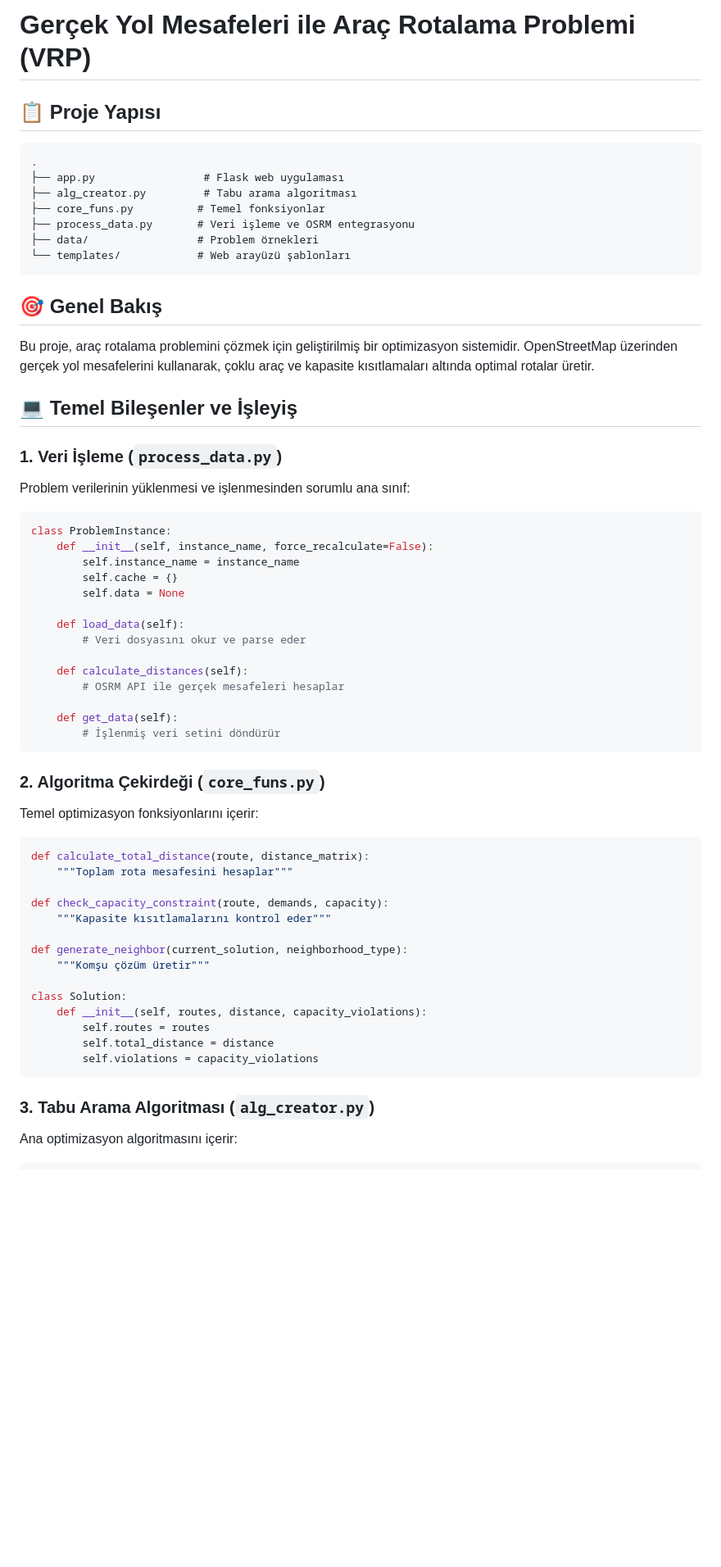
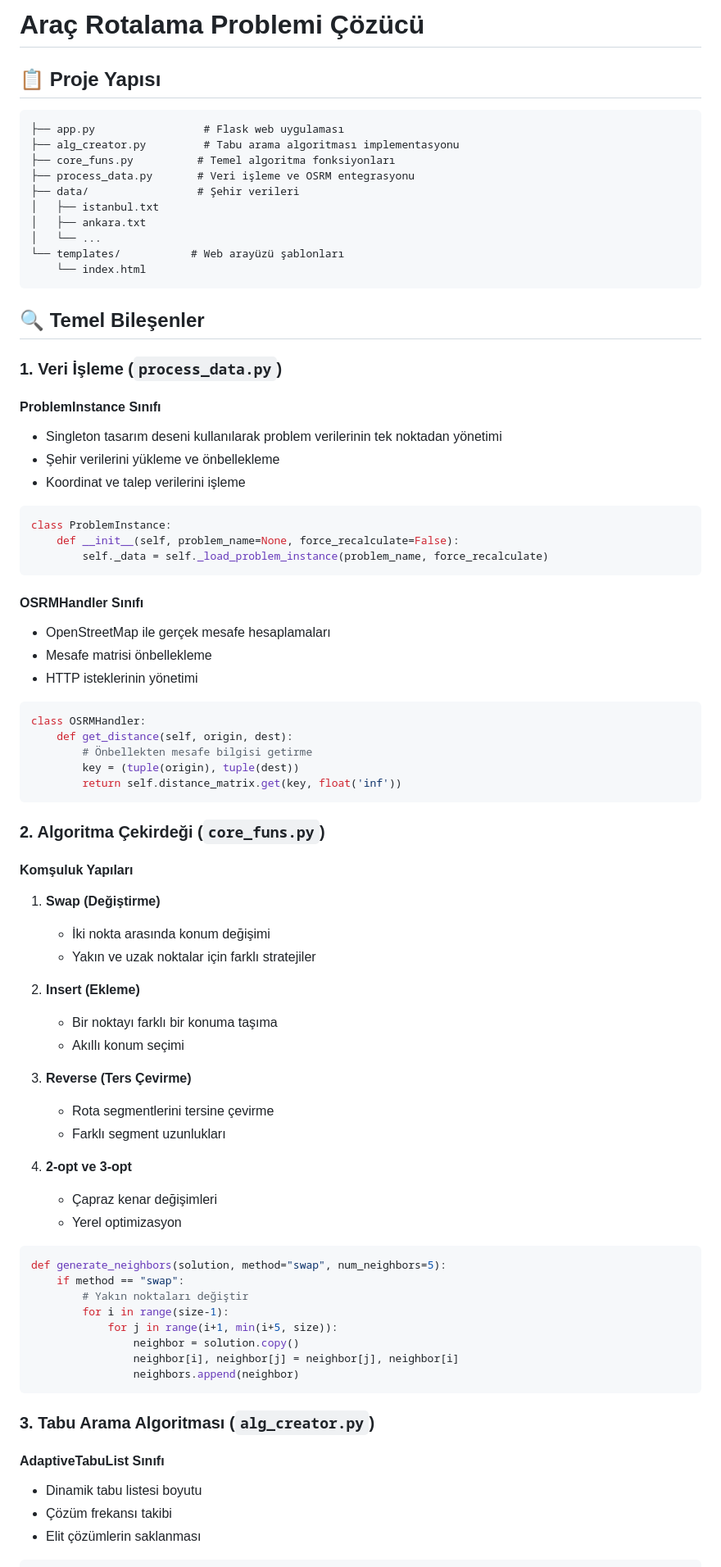
Before and after one commit to ahmetHakanSenel/Rota_Optimizasyonu, a Markdown page: README.md, the part around the change printed below. Shown: that part at 82% size. GitHub-like rendering; blank space fills up the shorter version.

Commit message:
Readme güncellendi

````diff
--- a/README.md
+++ b/README.md
@@ -1,63 +1,83 @@
-# Gerçek Yol Mesafeleri ile Araç Rotalama Problemi (VRP)
+# Araç Rotalama Problemi Çözücü
 
 ## 📋 Proje Yapısı
 
 ```
-.
 ├── app.py                 # Flask web uygulaması
-├── alg_creator.py         # Tabu arama algoritması
-├── core_funs.py          # Temel fonksiyonlar
+├── alg_creator.py         # Tabu arama algoritması implementasyonu
+├── core_funs.py          # Temel algoritma fonksiyonları
 ├── process_data.py       # Veri işleme ve OSRM entegrasyonu
-├── data/                 # Problem örnekleri
-└── templates/            # Web arayüzü şablonları
+├── data/                 # Şehir verileri
+│   ├── istanbul.txt
+│   ├── ankara.txt
+│   └── ...
+└── templates/           # Web arayüzü şablonları
+    └── index.html
 ```
 
-## 🎯 Genel Bakış
-Bu proje, araç rotalama problemini çözmek için geliştirilmiş bir optimizasyon sistemidir. OpenStreetMap üzerinden gerçek yol mesafelerini kullanarak, çoklu araç ve kapasite kısıtlamaları altında optimal rotalar üretir.
-
-## 💻 Temel Bileşenler ve İşleyiş
+## 🔍 Temel Bileşenler
 
 ### 1. Veri İşleme (`process_data.py`)
-Problem verilerinin yüklenmesi ve işlenmesinden sorumlu ana sınıf:
+
+#### ProblemInstance Sınıfı
+- Singleton tasarım deseni kullanılarak problem verilerinin tek noktadan yönetimi
+- Şehir verilerini yükleme ve önbellekleme
+- Koordinat ve talep verilerini işleme
 
 ```python
 class ProblemInstance:
-    def __init__(self, instance_name, force_recalculate=False):
-        self.instance_name = instance_name
-        self.cache = {}
-        self.data = None
+    def __init__(self, problem_name=None, force_recalculate=False):
+        self._data = self._load_problem_instance(problem_name, force_recalculate)
+```
 
-    def load_data(self):
-        # Veri dosyasını okur ve parse eder
+#### OSRMHandler Sınıfı
+- OpenStreetMap ile gerçek mesafe hesaplamaları
+- Mesafe matrisi önbellekleme
+- HTTP isteklerinin yönetimi
 
-    def calculate_distances(self):
-        # OSRM API ile gerçek mesafeleri hesaplar
-
-    def get_data(self):
-        # İşlenmiş veri setini döndürür
+```python
+class OSRMHandler:
+    def get_distance(self, origin, dest):
+        # Önbellekten mesafe bilgisi getirme
+        key = (tuple(origin), tuple(dest))
+        return self.distance_matrix.get(key, float('inf'))
 ```
 
 ### 2. Algoritma Çekirdeği (`core_funs.py`)
-Temel optimizasyon fonksiyonlarını içerir:
+
+#### Komşuluk Yapıları
+1. **Swap (Değiştirme)**
+   - İki nokta arasında konum değişimi
+   - Yakın ve uzak noktalar için farklı stratejiler
+
+2. **Insert (Ekleme)**
+   - Bir noktayı farklı bir konuma taşıma
+   - Akıllı konum seçimi
+
+3. **Reverse (Ters Çevirme)**
+   - Rota segmentlerini tersine çevirme
+   - Farklı segment uzunlukları
+
+4. **2-opt ve 3-opt**
+   - Çapraz kenar değişimleri
+   - Yerel optimizasyon
 
 ```python
-def calculate_total_distance(route, distance_matrix):
-    """Toplam rota mesafesini hesaplar"""
-
-def check_capacity_constraint(route, demands, capacity):
-    """Kapasite kısıtlamalarını kontrol eder"""
-
-def generate_neighbor(current_solution, neighborhood_type):
-    """Komşu çözüm üretir"""
-
-class Solution:
-    def __init__(self, routes, distance, capacity_violations):
-        self.routes = routes
-        self.total_distance = distance
-        self.violations = capacity_violations
+def generate_neighbors(solution, method="swap", num_neighbors=5):
+    if method == "swap":
+        # Yakın noktaları değiştir
+        for i in range(size-1):
+            for j in range(i+1, min(i+5, size)):
+                neighbor = solution.copy()
+                neighbor[i], neighbor[j] = neighbor[j], neighbor[i]
+                neighbors.append(neighbor)
 ```
 
 ### 3. Tabu Arama Algoritması (`alg_creator.py`)
-Ana optimizasyon algoritmasını içerir:
+
+#### AdaptiveTabuList Sınıfı
+- Dinamik tabu listesi boyutu
+- Çözüm frekansı takibi
+- Elit çözümlerin saklanması
 
 ```python
````
Also changed, not shown: other parts of README.md (+56 -103 lines).
